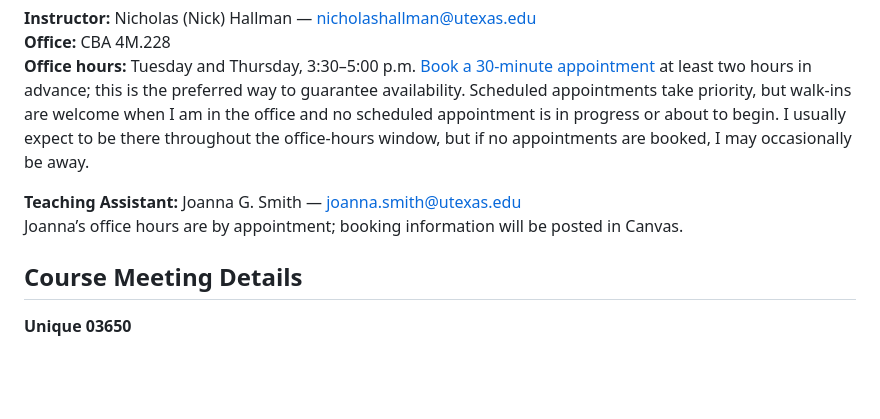
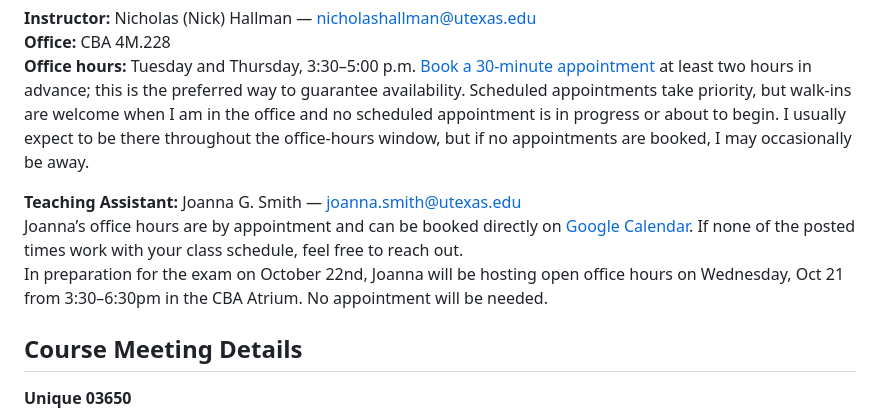
Before and after one commit to hankstandaert/acc380k-fall-2026, a Markdown page: README.md, the part around the change. GitHub-like rendering; blank space fills up the shorter version.

Commit message:
Update TA office hours: Joanna booking link and Oct 21 open hours

```diff
--- a/README.md
+++ b/README.md
@@ -12,7 +12,8 @@ This syllabus is maintained in the course repository so that changes can be trac
 **Office hours:** Tuesday and Thursday, 3:30–5:00 p.m. [Book a 30-minute appointment](https://calendar.app.google/yuRCYe64PvvmBhSN6) at least two hours in advance; this is the preferred way to guarantee availability. Scheduled appointments take priority, but walk-ins are welcome when I am in the office and no scheduled appointment is in progress or about to begin. I usually expect to be there throughout the office-hours window, but if no appointments are booked, I may occasionally be away.
 
 **Teaching Assistant:** Joanna G. Smith — [joanna.smith@utexas.edu](mailto:joanna.smith@utexas.edu)<br>
-Joanna’s office hours are by appointment; booking information will be posted in Canvas.
+Joanna’s office hours are by appointment and can be booked directly on [Google Calendar](https://calendar.app.google/5a2iouwypKBxqXvM6). If none of the posted times work with your class schedule, feel free to reach out.<br>
+In preparation for the exam on October 22nd, Joanna will be hosting open office hours on Wednesday, Oct 21 from 3:30–6:30pm in the CBA Atrium. No appointment will be needed.
 
 ## Course Meeting Details
 
```
